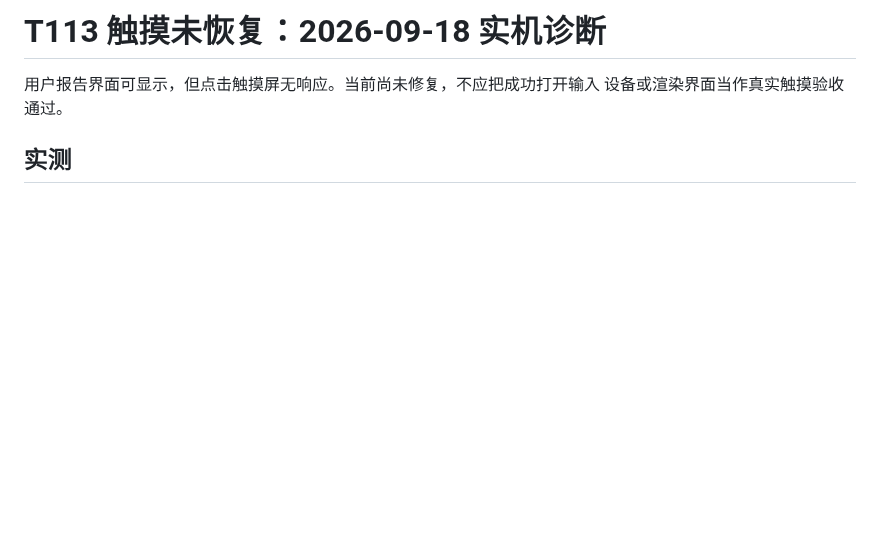
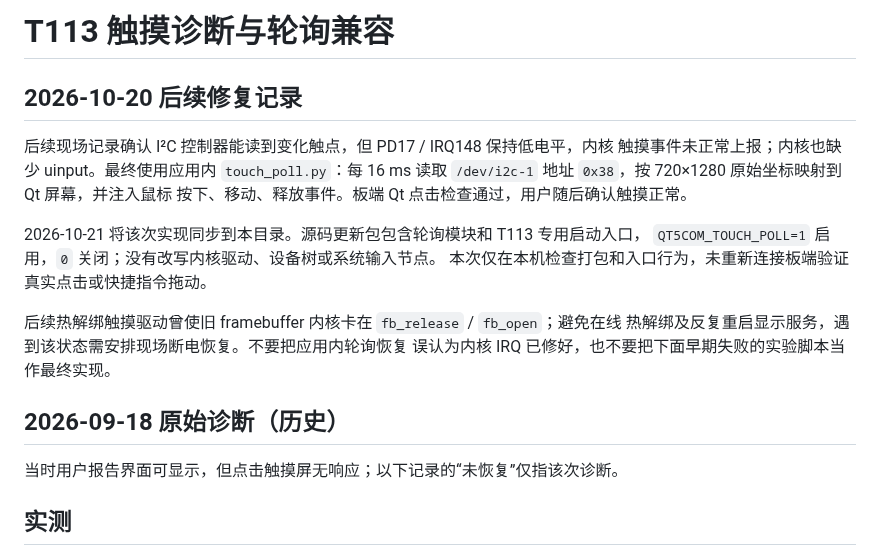
Before and after one commit to ruiofang/DebugTool, a Markdown page: deploy/t113/TOUCH_DIAGNOSTICS.md, the part around the change. Rendered like a GitHub page; blank space fills up the shorter version.

```diff
--- a/deploy/t113/TOUCH_DIAGNOSTICS.md
+++ b/deploy/t113/TOUCH_DIAGNOSTICS.md
@@ -1,7 +1,23 @@
-# T113 触摸未恢复：2026-09-18 实机诊断
+# T113 触摸诊断与轮询兼容
 
-用户报告界面可显示，但点击触摸屏无响应。当前尚未修复，不应把成功打开输入
-设备或渲染界面当作真实触摸验收通过。
+## 2026-10-20 后续修复记录
+
+后续现场记录确认 I²C 控制器能读到变化触点，但 PD17 / IRQ148 保持低电平，内核
+触摸事件未正常上报；内核也缺少 uinput。最终使用应用内 `touch_poll.py`：每 16 ms
+读取 `/dev/i2c-1` 地址 `0x38`，按 720×1280 原始坐标映射到 Qt 屏幕，并注入鼠标
+按下、移动、释放事件。板端 Qt 点击检查通过，用户随后确认触摸正常。
+
+2026-10-21 将该次实现同步到本目录。源码更新包包含轮询模块和 T113 专用启动入口，
+`QT5COM_TOUCH_POLL=1` 启用，`0` 关闭；没有改写内核驱动、设备树或系统输入节点。
+本次仅在本机检查打包和入口行为，未重新连接板端验证真实点击或快捷指令拖动。
+
+后续热解绑触摸驱动曾使旧 framebuffer 内核卡在 `fb_release` / `fb_open`；避免在线
+热解绑及反复重启显示服务，遇到该状态需安排现场断电恢复。不要把应用内轮询恢复
+误认为内核 IRQ 已修好，也不要把下面早期失败的实验脚本当作最终实现。
+
+## 2026-09-18 原始诊断（历史）
+
+当时用户报告界面可显示，但点击触摸屏无响应；以下记录的“未恢复”仅指该次诊断。
 
 ## 实测
 
```
Also changed, not shown: README.md (+9 -4 lines), deploy/t113/README.md (+56 -8 lines), image.png, 16 other files.
